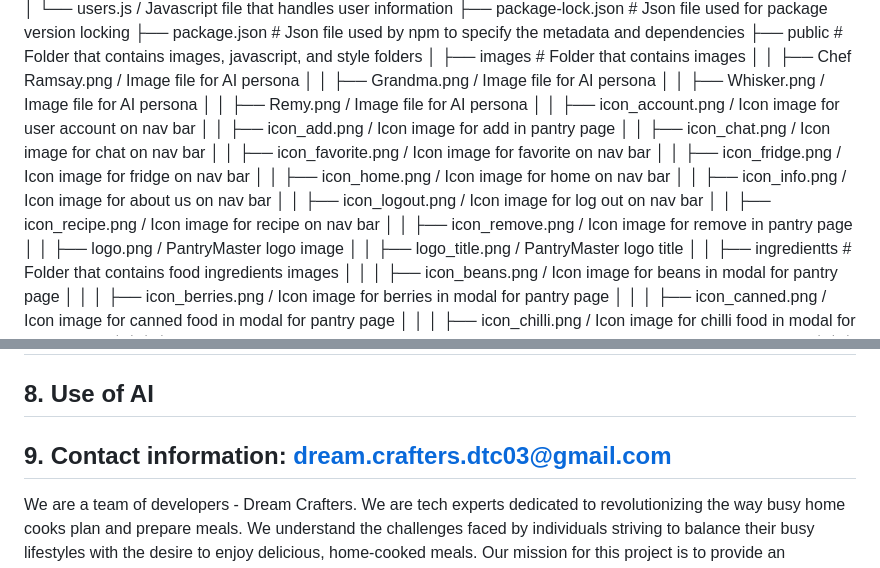
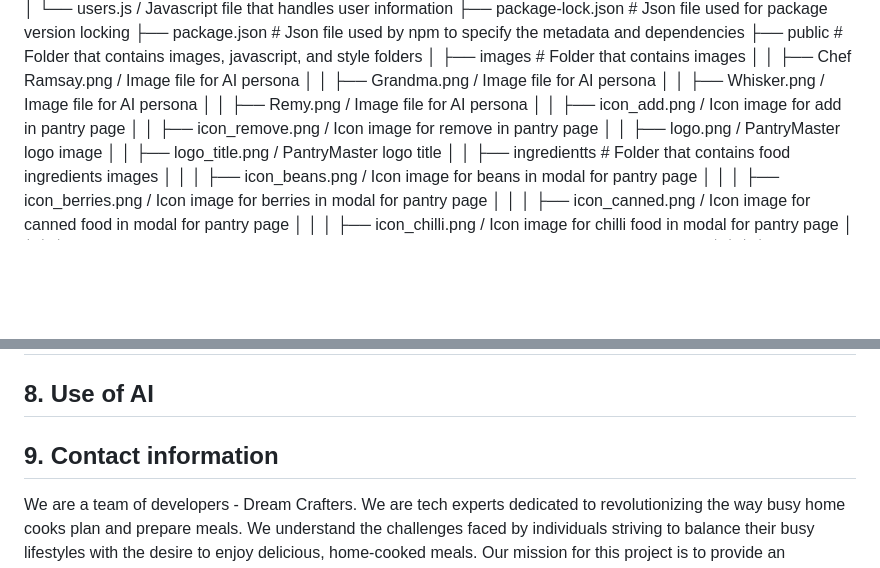
Before and after one commit to slee1070/2800-202310-DTC03, a Markdown page: README.md, 2 parts joined by grey strips. Rendered like a GitHub page; blank space fills up the shorter version.

Commit message:
Update file tree

```diff
--- a/README.md
+++ b/README.md
@@ -48,15 +48,7 @@ Our project, PantryMaster, is a recipe recommendation app aimed at helping busy
 │   │   ├── Grandma.png                         / Image file for AI persona
 │   │   ├── Whisker.png                         / Image file for AI persona
 │   │   ├── Remy.png                            / Image file for AI persona
-│   │   ├── icon_account.png                    / Icon image for user account on nav bar
 │   │   ├── icon_add.png                        / Icon image for add in pantry page
-│   │   ├── icon_chat.png                       / Icon image for chat on nav bar
-│   │   ├── icon_favorite.png                   / Icon image for favorite on nav bar
-│   │   ├── icon_fridge.png                     / Icon image for fridge on nav bar
-│   │   ├── icon_home.png                       / Icon image for home on nav bar
-│   │   ├── icon_info.png                       / Icon image for about us on nav bar
-│   │   ├── icon_logout.png                     / Icon image for log out on nav bar
-│   │   ├── icon_recipe.png                     / Icon image for recipe on nav bar
 │   │   ├── icon_remove.png                     / Icon image for remove in pantry page
 │   │   ├── logo.png                            / PantryMaster logo image
 │   │   ├── logo_title.png                      / PantryMaster logo title
@@ -160,7 +152,7 @@ Our project, PantryMaster, is a recipe recommendation app aimed at helping busy
 
 ## 8. Use of AI
 
-## 9. Contact information: dream.crafters.dtc03@gmail.com
+## 9. Contact information
 We are a team of developers - Dream Crafters. We are tech experts dedicated to revolutionizing the way busy home cooks plan and prepare meals. We understand the challenges faced by individuals striving to balance their busy lifestyles with the desire to enjoy delicious, home-cooked meals. Our mission for this project is to provide an innovative and user-friendly app that simplifies the recipe search process, reduces food waste, and enhances the overall cooking experience.
 ### collaborators
 1. Alfrey Chan
```
